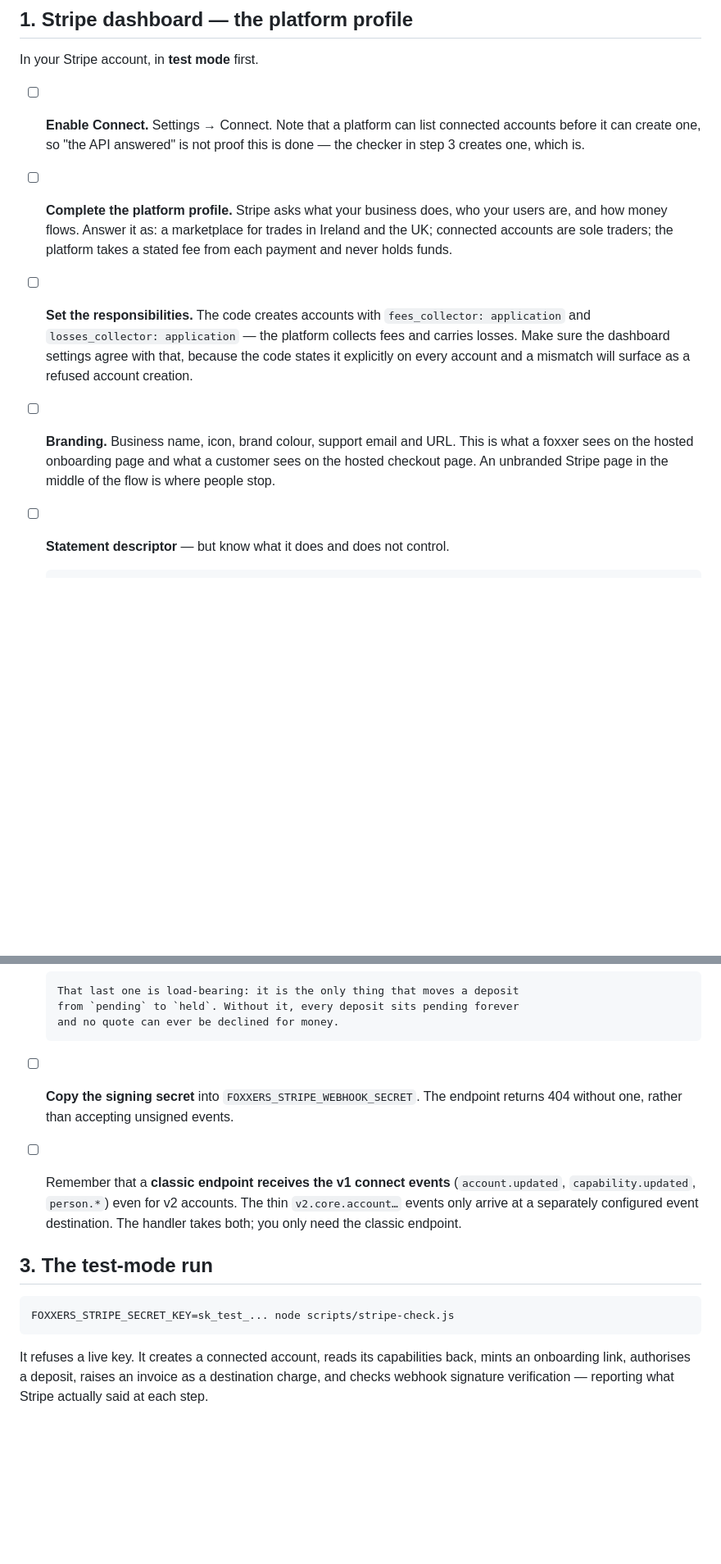
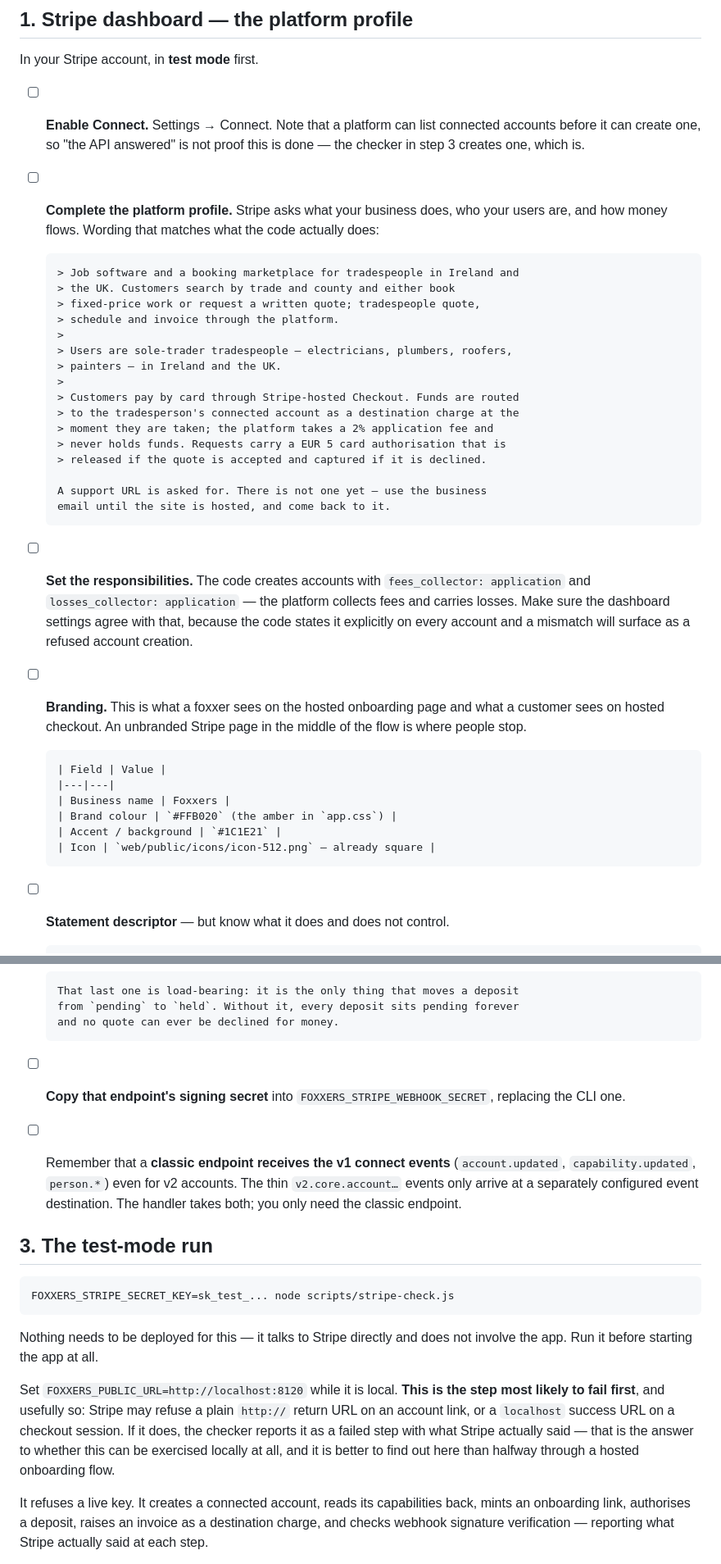
Before and after one commit to brianm2712/foxers, a Markdown page: docs/go-live.md, 2 parts joined by grey strips. Shown at 82% size. GitHub-like rendering; blank space fills up the shorter version.

Commit message:
Write go-live for the setup that actually exists
Foxxers is not hosted anywhere, so the webhook section was describing a
dashboard endpoint pointing at a URL that does not exist. It now leads
with the Stripe CLI — which is already installed — and keeps the
dashboard endpoint for when there is something to point it at.

Two things worth saying out loud there: `stripe listen` prints its own
signing secret, which is not the dashboard one and changes every
session; and with no secret exported the endpoint 404s rather than
accepting unsigned events, so forgetting it looks like a missing route.

Also records the platform profile wording, the branding values, and the
decision to leave the statement descriptor as the foxxer's name alone.

And flags the step most likely to fail first: a local FOXXERS_PUBLIC_URL
means http:// return URLs and localhost success URLs, which Stripe may
refuse outright. Better to learn that from the checker than halfway
through a hosted onboarding flow.

Co-Authored-By: Claude Opus 5 <noreply@anthropic.com>

````diff
--- a/docs/go-live.md
+++ b/docs/go-live.md
@@ -45,18 +45,40 @@ In your Stripe account, in **test mode** first.
       connected accounts before it can create one, so "the API answered" is not
       proof this is done — the checker in step 3 creates one, which is.
 - [ ] **Complete the platform profile.** Stripe asks what your business does,
-      who your users are, and how money flows. Answer it as: a marketplace for
-      trades in Ireland and the UK; connected accounts are sole traders; the
-      platform takes a stated fee from each payment and never holds funds.
+      who your users are, and how money flows. Wording that matches what the
+      code actually does:
+
+      > Job software and a booking marketplace for tradespeople in Ireland and
+      > the UK. Customers search by trade and county and either book
+      > fixed-price work or request a written quote; tradespeople quote,
+      > schedule and invoice through the platform.
+      >
+      > Users are sole-trader tradespeople — electricians, plumbers, roofers,
+      > painters — in Ireland and the UK.
+      >
+      > Customers pay by card through Stripe-hosted Checkout. Funds are routed
+      > to the tradesperson's connected account as a destination charge at the
+      > moment they are taken; the platform takes a 2% application fee and
+      > never holds funds. Requests carry a EUR 5 card authorisation that is
+      > released if the quote is accepted and captured if it is declined.
+
+      A support URL is asked for. There is not one yet — use the business
+      email until the site is hosted, and come back to it.
 - [ ] **Set the responsibilities.** The code creates accounts with
       `fees_collector: application` and `losses_collector: application` — the
       platform collects fees and carries losses. Make sure the dashboard
       settings agree with that, because the code states it explicitly on every
       account and a mismatch will surface as a refused account creation.
-- [ ] **Branding.** Business name, icon, brand colour, support email and URL.
-      This is what a foxxer sees on the hosted onboarding page and what a
-      customer sees on the hosted checkout page. An unbranded Stripe page in
+- [ ] **Branding.** This is what a foxxer sees on the hosted onboarding page
+      and what a customer sees on hosted checkout. An unbranded Stripe page in
       the middle of the flow is where people stop.
+
+      | Field | Value |
+      |---|---|
+      | Business name | Foxxers |
+      | Brand colour | `#FFB020` (the amber in `app.css`) |
+      | Accent / background | `#1C1E21` |
+      | Icon | `web/public/icons/icon-512.png` — already square |
 - [ ] **Statement descriptor** — but know what it does and does not control.
 
       The adapter sets `on_behalf_of: <connected account>` on every job
@@ -87,8 +140,8 @@ In your Stripe account, in **test mode** first.
       That last one is load-bearing: it is the only thing that moves a deposit
       from `pending` to `held`. Without it, every deposit sits pending forever
       and no quote can ever be declined for money.
-- [ ] **Copy the signing secret** into `FOXXERS_STRIPE_WEBHOOK_SECRET`. The
-      endpoint returns 404 without one, rather than accepting unsigned events.
+- [ ] **Copy that endpoint's signing secret** into
+      `FOXXERS_STRIPE_WEBHOOK_SECRET`, replacing the CLI one.
 - [ ] Remember that a **classic endpoint receives the v1 connect events**
       (`account.updated`, `capability.updated`, `person.*`) even for v2
       accounts. The thin `v2.core.account…` events only arrive at a separately
@@ -100,6 +153,17 @@ In your Stripe account, in **test mode** first.
 ```bash
 FOXXERS_STRIPE_SECRET_KEY=sk_test_... node scripts/stripe-check.js
 ```
+
+Nothing needs to be deployed for this — it talks to Stripe directly and does
+not involve the app. Run it before starting the app at all.
+
+Set `FOXXERS_PUBLIC_URL=http://localhost:8120` while it is local. **This is the
+step most likely to fail first**, and usefully so: Stripe may refuse a plain
+`http://` return URL on an account link, or a `localhost` success URL on a
+checkout session. If it does, the checker reports it as a failed step with what
+Stripe actually said — that is the answer to whether this can be exercised
+locally at all, and it is better to find out here than halfway through a
+hosted onboarding flow.
 
 It refuses a live key. It creates a connected account, reads its capabilities
 back, mints an onboarding link, authorises a deposit, raises an invoice as a
````
Also changed, not shown: other parts of docs/go-live.md (+34 -3 lines).
